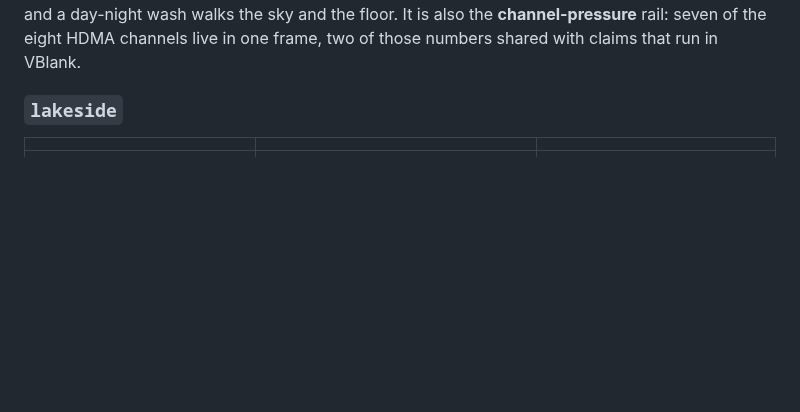
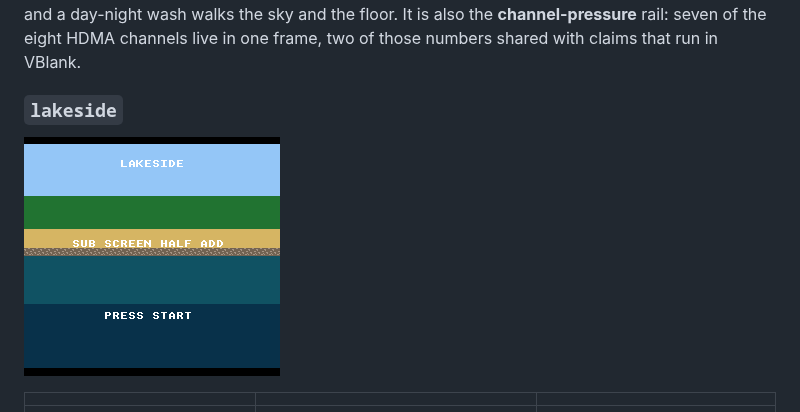
Before and after one commit to jreinach-alt/SuperForge, a Markdown page: README.md, the part around the change. Drawn GitHub-style; pictures changed too: docs/img/gif_lakeside.gif (added); blank space fills up the shorter version.

Commit message:
the lakeside clip: the state cycle, looping on the title it opened on

```diff
--- a/README.md
+++ b/README.md
@@ -201,6 +201,8 @@ two of those numbers shared with claims that run in VBlank.
 
 ### `lakeside`
 
+![lakeside — a drifting surface half-added onto the world it covers](docs/img/gif_lakeside.gif)
+
 | | | |
 |---|---|---|
 | ![the shore](docs/img/lks_01_title.png) | ![the same shore under water](docs/img/lks_02_lake.png) | ![back at the shore](docs/img/lks_03_returned.png) |
```
Also changed, not shown: 1 other file.
